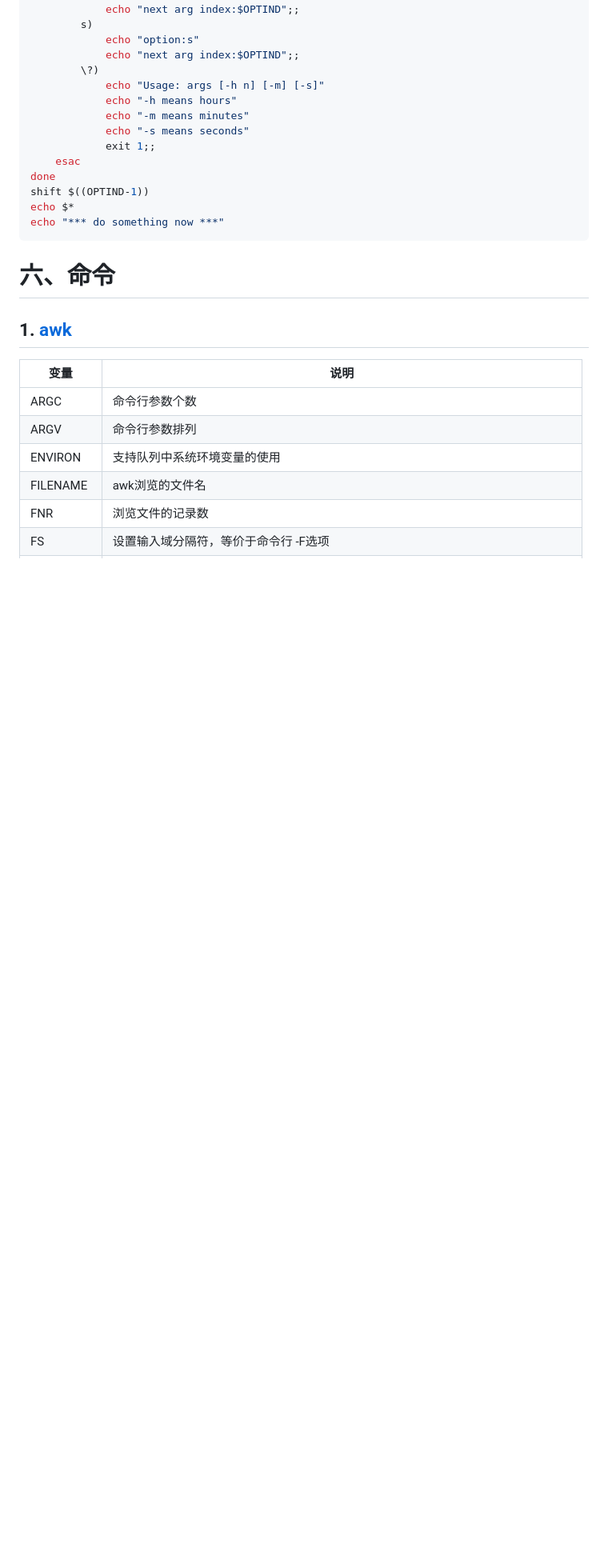
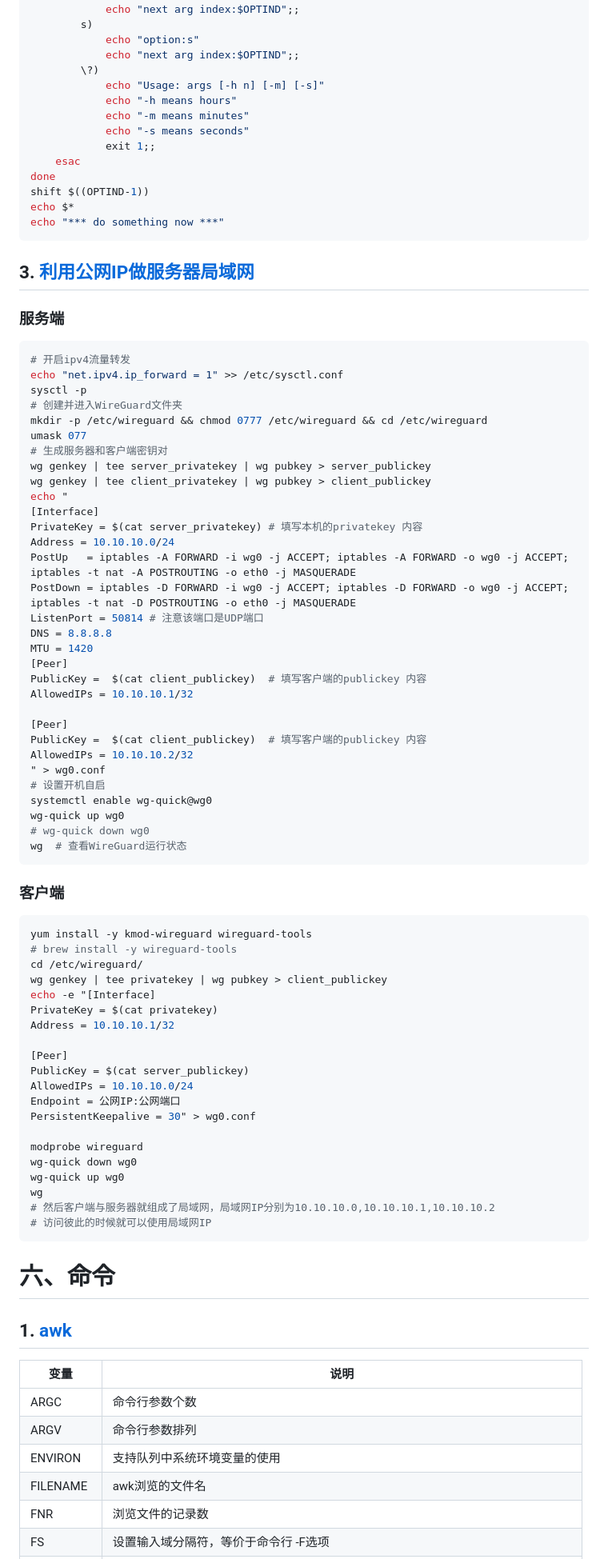
Before and after one commit to yangyueguang/study, a Markdown page: linux.md, the part around the change. Shown: that part at 80% size. Rendered like a GitHub page; blank space fills up the shorter version.

````diff
--- a/linux.md
+++ b/linux.md
@@ -216,6 +216,65 @@ echo $*
 echo "*** do something now ***"
 ```
 
+## 3. [利用公网IP做服务器局域网](https://cloud.tencent.com/developer/article/1832768)
+### 服务端
+```bash
+# 开启ipv4流量转发
+echo "net.ipv4.ip_forward = 1" >> /etc/sysctl.conf
+sysctl -p
+# 创建并进入WireGuard文件夹
+mkdir -p /etc/wireguard && chmod 0777 /etc/wireguard && cd /etc/wireguard
+umask 077
+# 生成服务器和客户端密钥对
+wg genkey | tee server_privatekey | wg pubkey > server_publickey
+wg genkey | tee client_privatekey | wg pubkey > client_publickey
+echo "
+[Interface]
+PrivateKey = $(cat server_privatekey) # 填写本机的privatekey 内容
+Address = 10.10.10.0/24
+PostUp   = iptables -A FORWARD -i wg0 -j ACCEPT; iptables -A FORWARD -o wg0 -j ACCEPT; iptables -t nat -A POSTROUTING -o eth0 -j MASQUERADE
+PostDown = iptables -D FORWARD -i wg0 -j ACCEPT; iptables -D FORWARD -o wg0 -j ACCEPT; iptables -t nat -D POSTROUTING -o eth0 -j MASQUERADE
+ListenPort = 50814 # 注意该端口是UDP端口
+DNS = 8.8.8.8
+MTU = 1420
+[Peer]
+PublicKey =  $(cat client_publickey)  # 填写客户端的publickey 内容
+AllowedIPs = 10.10.10.1/32
+
+[Peer]
+PublicKey =  $(cat client_publickey)  # 填写客户端的publickey 内容
+AllowedIPs = 10.10.10.2/32
+" > wg0.conf
+# 设置开机自启
+systemctl enable wg-quick@wg0
+wg-quick up wg0
+# wg-quick down wg0
+wg  # 查看WireGuard运行状态
+```
+
+### 客户端
+```bash
+yum install -y kmod-wireguard wireguard-tools
+# brew install -y wireguard-tools
+cd /etc/wireguard/
+wg genkey | tee privatekey | wg pubkey > client_publickey
+echo -e "[Interface]
+PrivateKey = $(cat privatekey)
+Address = 10.10.10.1/32
+
+[Peer]
+PublicKey = $(cat server_publickey)
+AllowedIPs = 10.10.10.0/24
+Endpoint = 公网IP:公网端口
+PersistentKeepalive = 30" > wg0.conf
+
+modprobe wireguard
+wg-quick down wg0
+wg-quick up wg0
+wg
+# 然后客户端与服务器就组成了局域网，局域网IP分别为10.10.10.0,10.10.10.1,10.10.10.2
+# 访问彼此的时候就可以使用局域网IP
+```
 
 # 六、命令
 ## 1. [awk](https://blog.csdn.net/u010502101/article/details/81839519)
````
